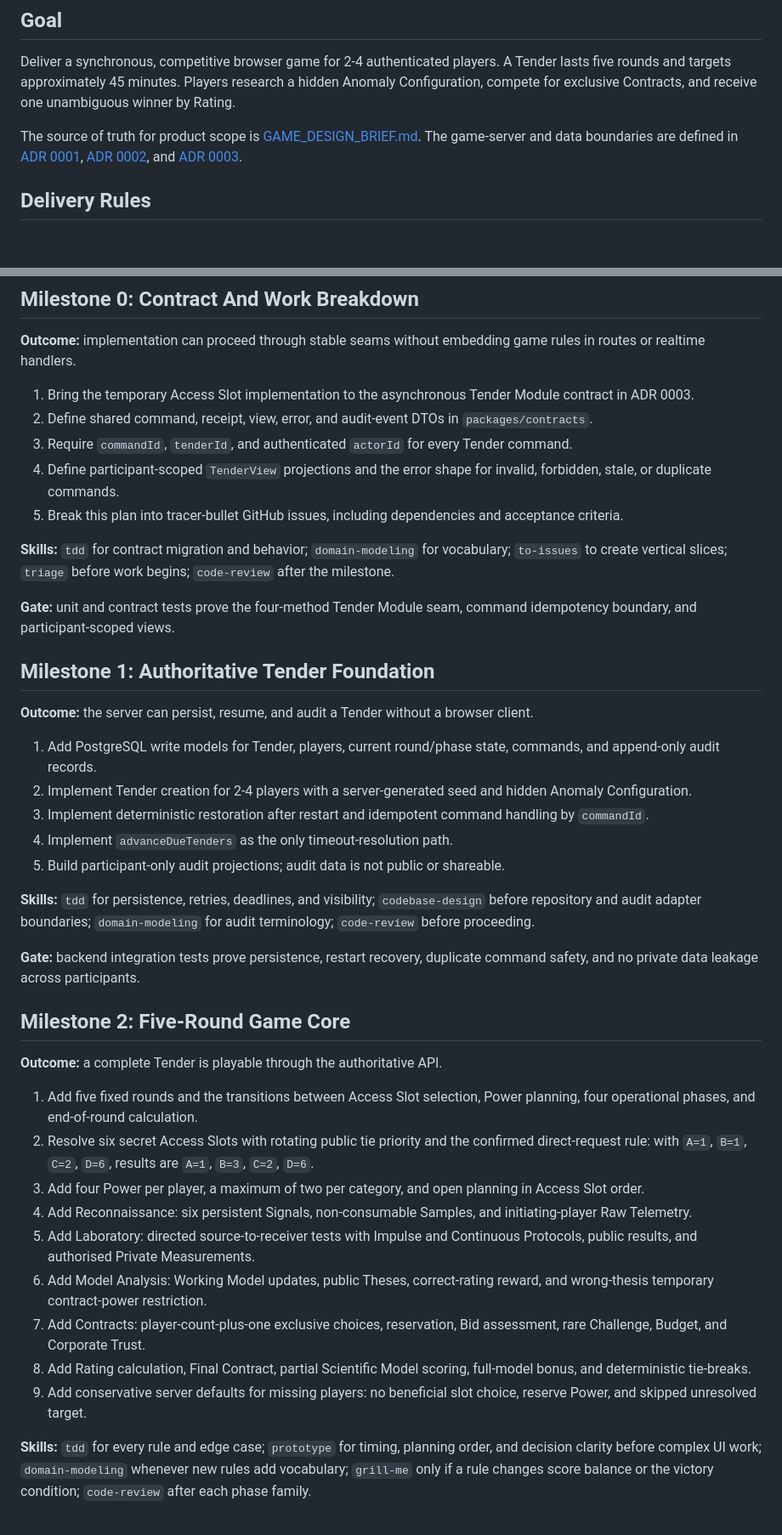
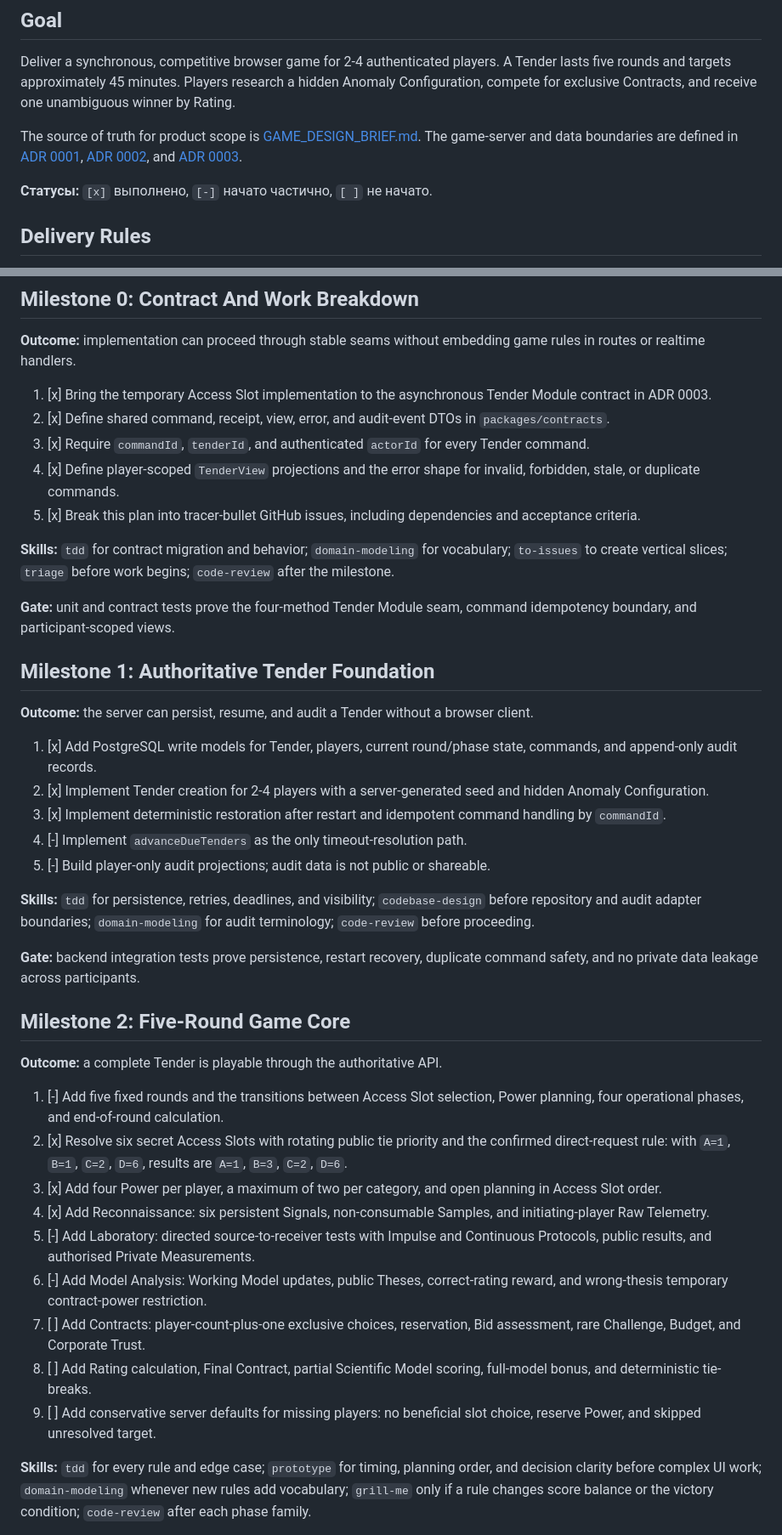
Before and after one commit to Karikatun/anomaly-detector, a Markdown page: docs/MVP_IMPLEMENTATION_PLAN.md, 2 parts joined by grey strips. Shown at 85% size. GitHub-like rendering; blank space fills up the shorter version.

Commit message:
docs: mark completed MVP milestones

```diff
--- a/docs/MVP_IMPLEMENTATION_PLAN.md
+++ b/docs/MVP_IMPLEMENTATION_PLAN.md
@@ -5,6 +5,8 @@
 Deliver a synchronous, competitive browser game for 2-4 authenticated players. A Tender lasts five rounds and targets approximately 45 minutes. Players research a hidden Anomaly Configuration, compete for exclusive Contracts, and receive one unambiguous winner by Rating.
 
 The source of truth for product scope is [GAME_DESIGN_BRIEF.md](GAME_DESIGN_BRIEF.md). The game-server and data boundaries are defined in [ADR 0001](adr/0001-authoritative-match-server.md), [ADR 0002](adr/0002-russian-launch-data-and-auth-boundary.md), and [ADR 0003](adr/0003-tender-module-and-audit-log.md).
+
+**Статусы:** `[x]` выполнено, `[-]` начато частично, `[ ]` не начато.
 
 ## Delivery Rules
 
@@ -19,11 +21,11 @@ The source of truth for product scope is [GAME_DESIGN_BRIEF.md](GAME_DESIGN_BRIE
 
 **Outcome:** implementation can proceed through stable seams without embedding game rules in routes or realtime handlers.
 
-1. Bring the temporary Access Slot implementation to the asynchronous Tender Module contract in ADR 0003.
-2. Define shared command, receipt, view, error, and audit-event DTOs in `packages/contracts`.
-3. Require `commandId`, `tenderId`, and authenticated `actorId` for every Tender command.
-4. Define participant-scoped `TenderView` projections and the error shape for invalid, forbidden, stale, or duplicate commands.
-5. Break this plan into tracer-bullet GitHub issues, including dependencies and acceptance criteria.
+1. [x] Bring the temporary Access Slot implementation to the asynchronous Tender Module contract in ADR 0003.
+2. [x] Define shared command, receipt, view, error, and audit-event DTOs in `packages/contracts`.
+3. [x] Require `commandId`, `tenderId`, and authenticated `actorId` for every Tender command.
+4. [x] Define player-scoped `TenderView` projections and the error shape for invalid, forbidden, stale, or duplicate commands.
+5. [x] Break this plan into tracer-bullet GitHub issues, including dependencies and acceptance criteria.
 
 **Skills:** `tdd` for contract migration and behavior; `domain-modeling` for vocabulary; `to-issues` to create vertical slices; `triage` before work begins; `code-review` after the milestone.
 
@@ -33,11 +35,11 @@ The source of truth for product scope is [GAME_DESIGN_BRIEF.md](GAME_DESIGN_BRIE
 
 **Outcome:** the server can persist, resume, and audit a Tender without a browser client.
 
-1. Add PostgreSQL write models for Tender, players, current round/phase state, commands, and append-only audit records.
-2. Implement Tender creation for 2-4 players with a server-generated seed and hidden Anomaly Configuration.
-3. Implement deterministic restoration after restart and idempotent command handling by `commandId`.
-4. Implement `advanceDueTenders` as the only timeout-resolution path.
-5. Build participant-only audit projections; audit data is not public or shareable.
+1. [x] Add PostgreSQL write models for Tender, players, current round/phase state, commands, and append-only audit records.
+2. [x] Implement Tender creation for 2-4 players with a server-generated seed and hidden Anomaly Configuration.
+3. [x] Implement deterministic restoration after restart and idempotent command handling by `commandId`.
+4. [-] Implement `advanceDueTenders` as the only timeout-resolution path.
+5. [-] Build player-only audit projections; audit data is not public or shareable.
 
 **Skills:** `tdd` for persistence, retries, deadlines, and visibility; `codebase-design` before repository and audit adapter boundaries; `domain-modeling` for audit terminology; `code-review` before proceeding.
 
@@ -47,15 +49,15 @@ The source of truth for product scope is [GAME_DESIGN_BRIEF.md](GAME_DESIGN_BRIE
 
 **Outcome:** a complete Tender is playable through the authoritative API.
 
-1. Add five fixed rounds and the transitions between Access Slot selection, Power planning, four operational phases, and end-of-round calculation.
-2. Resolve six secret Access Slots with rotating public tie priority and the confirmed direct-request rule: with `A=1`, `B=1`, `C=2`, `D=6`, results are `A=1`, `B=3`, `C=2`, `D=6`.
-3. Add four Power per player, a maximum of two per category, and open planning in Access Slot order.
-4. Add Reconnaissance: six persistent Signals, non-consumable Samples, and initiating-player Raw Telemetry.
-5. Add Laboratory: directed source-to-receiver tests with Impulse and Continuous Protocols, public results, and authorised Private Measurements.
-6. Add Model Analysis: Working Model updates, public Theses, correct-rating reward, and wrong-thesis temporary contract-power restriction.
-7. Add Contracts: player-count-plus-one exclusive choices, reservation, Bid assessment, rare Challenge, Budget, and Corporate Trust.
-8. Add Rating calculation, Final Contract, partial Scientific Model scoring, full-model bonus, and deterministic tie-breaks.
-9. Add conservative server defaults for missing players: no beneficial slot choice, reserve Power, and skipped unresolved target.
+1. [-] Add five fixed rounds and the transitions between Access Slot selection, Power planning, four operational phases, and end-of-round calculation.
+2. [x] Resolve six secret Access Slots with rotating public tie priority and the confirmed direct-request rule: with `A=1`, `B=1`, `C=2`, `D=6`, results are `A=1`, `B=3`, `C=2`, `D=6`.
+3. [x] Add four Power per player, a maximum of two per category, and open planning in Access Slot order.
+4. [x] Add Reconnaissance: six persistent Signals, non-consumable Samples, and initiating-player Raw Telemetry.
+5. [-] Add Laboratory: directed source-to-receiver tests with Impulse and Continuous Protocols, public results, and authorised Private Measurements.
+6. [-] Add Model Analysis: Working Model updates, public Theses, correct-rating reward, and wrong-thesis temporary contract-power restriction.
+7. [ ] Add Contracts: player-count-plus-one exclusive choices, reservation, Bid assessment, rare Challenge, Budget, and Corporate Trust.
+8. [ ] Add Rating calculation, Final Contract, partial Scientific Model scoring, full-model bonus, and deterministic tie-breaks.
+9. [ ] Add conservative server defaults for missing players: no beneficial slot choice, reserve Power, and skipped unresolved target.
 
 **Skills:** `tdd` for every rule and edge case; `prototype` for timing, planning order, and decision clarity before complex UI work; `domain-modeling` whenever new rules add vocabulary; `grill-me` only if a rule changes score balance or the victory condition; `code-review` after each phase family.
 
```
